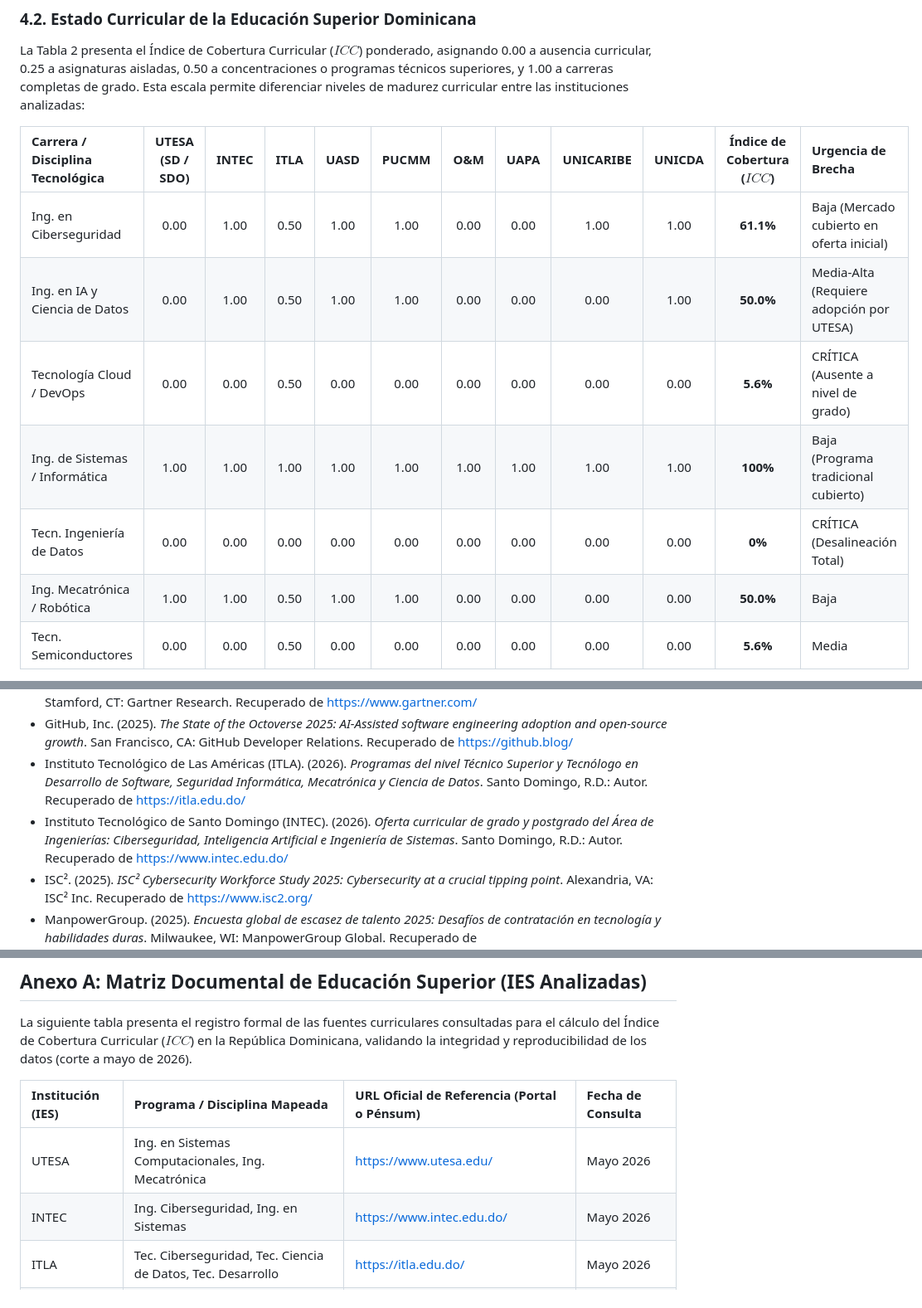
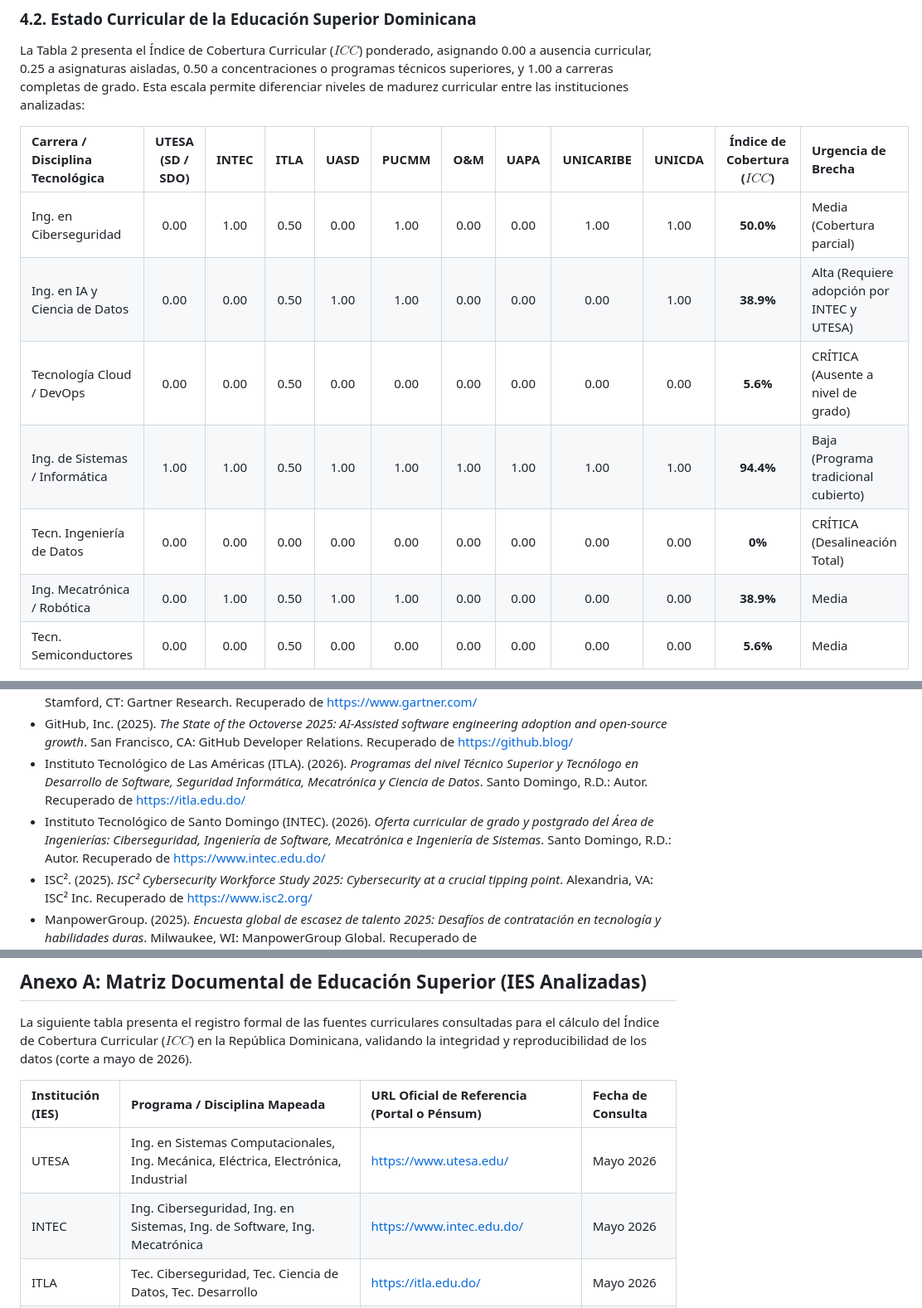
Before and after one commit to juanjo101/tablero-entorno-tecnologico-rd-2026, a Markdown page: articulo_cientifico_brecha_talento.md, 3 parts joined by grey strips. Shown at 83% size. Drawn GitHub-style.

Commit message:
actualizacion de articulo y anexos

```diff
--- a/articulo_cientifico_brecha_talento.md
+++ b/articulo_cientifico_brecha_talento.md
@@ -143,12 +143,12 @@ La Tabla 2 presenta el Índice de Cobertura Curricular ($ICC$) ponderado, asigna
 
 | Carrera / Disciplina Tecnológica | UTESA (SD / SDO) | INTEC | ITLA | UASD | PUCMM | O&M | UAPA | UNICARIBE | UNICDA | Índice de Cobertura ($ICC$) | Urgencia de Brecha |
 | :--- | :---: | :---: | :---: | :---: | :---: | :---: | :---: | :---: | :---: | :---: | :--- |
-| Ing. en Ciberseguridad | 0.00 | 1.00 | 0.50 | 1.00 | 1.00 | 0.00 | 0.00 | 1.00 | 1.00 | **61.1%** | Baja (Mercado cubierto en oferta inicial) |
-| Ing. en IA y Ciencia de Datos | 0.00 | 1.00 | 0.50 | 1.00 | 1.00 | 0.00 | 0.00 | 0.00 | 1.00 | **50.0%** | Media-Alta (Requiere adopción por UTESA) |
+| Ing. en Ciberseguridad | 0.00 | 1.00 | 0.50 | 0.00 | 1.00 | 0.00 | 0.00 | 1.00 | 1.00 | **50.0%** | Media (Cobertura parcial) |
+| Ing. en IA y Ciencia de Datos | 0.00 | 0.00 | 0.50 | 1.00 | 1.00 | 0.00 | 0.00 | 0.00 | 1.00 | **38.9%** | Alta (Requiere adopción por INTEC y UTESA) |
 | Tecnología Cloud / DevOps | 0.00 | 0.00 | 0.50 | 0.00 | 0.00 | 0.00 | 0.00 | 0.00 | 0.00 | **5.6%** | CRÍTICA (Ausente a nivel de grado) |
-| Ing. de Sistemas / Informática | 1.00 | 1.00 | 1.00 | 1.00 | 1.00 | 1.00 | 1.00 | 1.00 | 1.00 | **100%** | Baja (Programa tradicional cubierto) |
+| Ing. de Sistemas / Informática | 1.00 | 1.00 | 0.50 | 1.00 | 1.00 | 1.00 | 1.00 | 1.00 | 1.00 | **94.4%** | Baja (Programa tradicional cubierto) |
 | Tecn. Ingeniería de Datos | 0.00 | 0.00 | 0.00 | 0.00 | 0.00 | 0.00 | 0.00 | 0.00 | 0.00 | **0%** | CRÍTICA (Desalineación Total) |
-| Ing. Mecatrónica / Robótica | 1.00 | 1.00 | 0.50 | 1.00 | 1.00 | 0.00 | 0.00 | 0.00 | 0.00 | **50.0%** | Baja |
+| Ing. Mecatrónica / Robótica | 0.00 | 1.00 | 0.50 | 1.00 | 1.00 | 0.00 | 0.00 | 0.00 | 0.00 | **38.9%** | Media |
 | Tecn. Semiconductores | 0.00 | 0.00 | 0.50 | 0.00 | 0.00 | 0.00 | 0.00 | 0.00 | 0.00 | **5.6%** | Media |
 
 El hallazgo más alarmante es el de Ingeniería de Datos con un $ICC$ de **0.00**. A pesar de que las empresas locales y los bancos dominicanos demandan masivamente ingenieros de datos para estructurar tuberías de procesamiento analítico (ETL) que alimenten sus almacenes analíticos e implementaciones de inteligencia artificial, ninguna universidad dominicana ofrece un programa curricular completo de grado en esta disciplina, forzando a los profesionales a autoformarse o a migrar de la Ingeniería de Sistemas de manera artesanal.
@@ -222,7 +222,7 @@ Durante la preparación de este trabajo, el autor utilizó modelos de lenguaje d
 * Gartner, Inc. (2025). *Gartner top strategic technology trends for 2026: Agentic AI and hyperautomation matrices*. Stamford, CT: Gartner Research. Recuperado de https://www.gartner.com/
 * GitHub, Inc. (2025). *The State of the Octoverse 2025: AI-Assisted software engineering adoption and open-source growth*. San Francisco, CA: GitHub Developer Relations. Recuperado de https://github.blog/
 * Instituto Tecnológico de Las Américas (ITLA). (2026). *Programas del nivel Técnico Superior y Tecnólogo en Desarrollo de Software, Seguridad Informática, Mecatrónica y Ciencia de Datos*. Santo Domingo, R.D.: Autor. Recuperado de https://itla.edu.do/
-* Instituto Tecnológico de Santo Domingo (INTEC). (2026). *Oferta curricular de grado y postgrado del Área de Ingenierías: Ciberseguridad, Inteligencia Artificial e Ingeniería de Sistemas*. Santo Domingo, R.D.: Autor. Recuperado de https://www.intec.edu.do/
+* Instituto Tecnológico de Santo Domingo (INTEC). (2026). *Oferta curricular de grado y postgrado del Área de Ingenierías: Ciberseguridad, Ingeniería de Software, Mecatrónica e Ingeniería de Sistemas*. Santo Domingo, R.D.: Autor. Recuperado de https://www.intec.edu.do/
 * ISC². (2025). *ISC² Cybersecurity Workforce Study 2025: Cybersecurity at a crucial tipping point*. Alexandria, VA: ISC² Inc. Recuperado de https://www.isc2.org/
 * ManpowerGroup. (2025). *Encuesta global de escasez de talento 2025: Desafíos de contratación en tecnología y habilidades duras*. Milwaukee, WI: ManpowerGroup Global. Recuperado de https://www.manpowergroup.com/
 * Ministerio de Administración Pública (MAP). (2024). *Resolución No. 342-2024 que aprueba los modelos de estructura organizativa para las áreas de Tecnologías de la Información y Comunicación (TIC) de los entes y órganos de la administración pública*. Santo Domingo, R.D.: Autor. Recuperado de https://map.gob.do/
@@ -252,8 +252,8 @@ La siguiente tabla presenta el registro formal de las fuentes curriculares consu
 
 | Institución (IES) | Programa / Disciplina Mapeada | URL Oficial de Referencia (Portal o Pénsum) | Fecha de Consulta |
 | :--- | :--- | :--- | :--- |
-| UTESA | Ing. en Sistemas Computacionales, Ing. Mecatrónica | https://www.utesa.edu/ | Mayo 2026 |
-| INTEC | Ing. Ciberseguridad, Ing. en Sistemas | https://www.intec.edu.do/ | Mayo 2026 |
+| UTESA | Ing. en Sistemas Computacionales, Ing. Mecánica, Eléctrica, Electrónica, Industrial | https://www.utesa.edu/ | Mayo 2026 |
+| INTEC | Ing. Ciberseguridad, Ing. en Sistemas, Ing. de Software, Ing. Mecatrónica | https://www.intec.edu.do/ | Mayo 2026 |
 | ITLA | Tec. Ciberseguridad, Tec. Ciencia de Datos, Tec. Desarrollo | https://itla.edu.do/ | Mayo 2026 |
 | UASD | Ing. Sistemas, Lic. Ciencia de Datos | https://uasd.edu.do/ | Mayo 2026 |
 | PUCMM | Ing. Computación e Inteligencia Artificial, Ciberseguridad | https://www.pucmm.edu.do/ | Mayo 2026 |
```
Also changed, not shown: other parts of articulo_cientifico_brecha_talento.md (+1 -1 lines).
